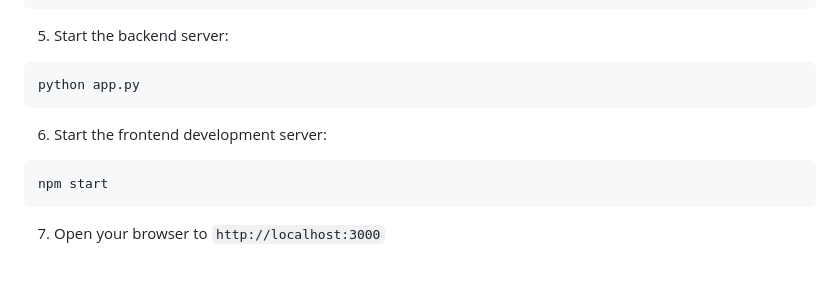
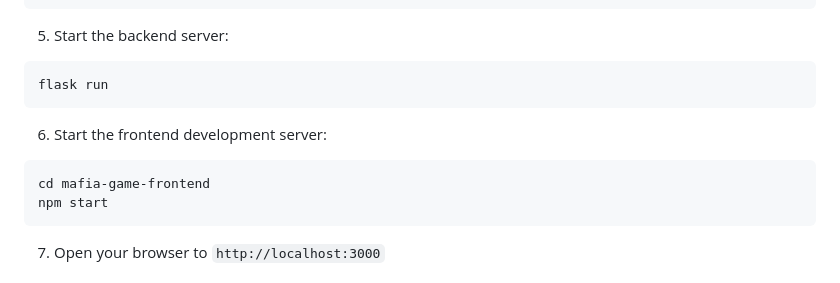
Before and after one commit to PranavMishra17/Mafia-Boardgame-via-Agents, a Markdown page: README.md, the part around the change. GitHub-like rendering.

````diff
--- a/README.md
+++ b/README.md
@@ -92,11 +92,12 @@ AZURE_OPENAI_ENDPOINT=your_endpoint
 
 5. Start the backend server:
 ```bash
-python app.py
+flask run
 ```
 
 6. Start the frontend development server:
 ```bash
+cd mafia-game-frontend
 npm start
 ```
 
````
